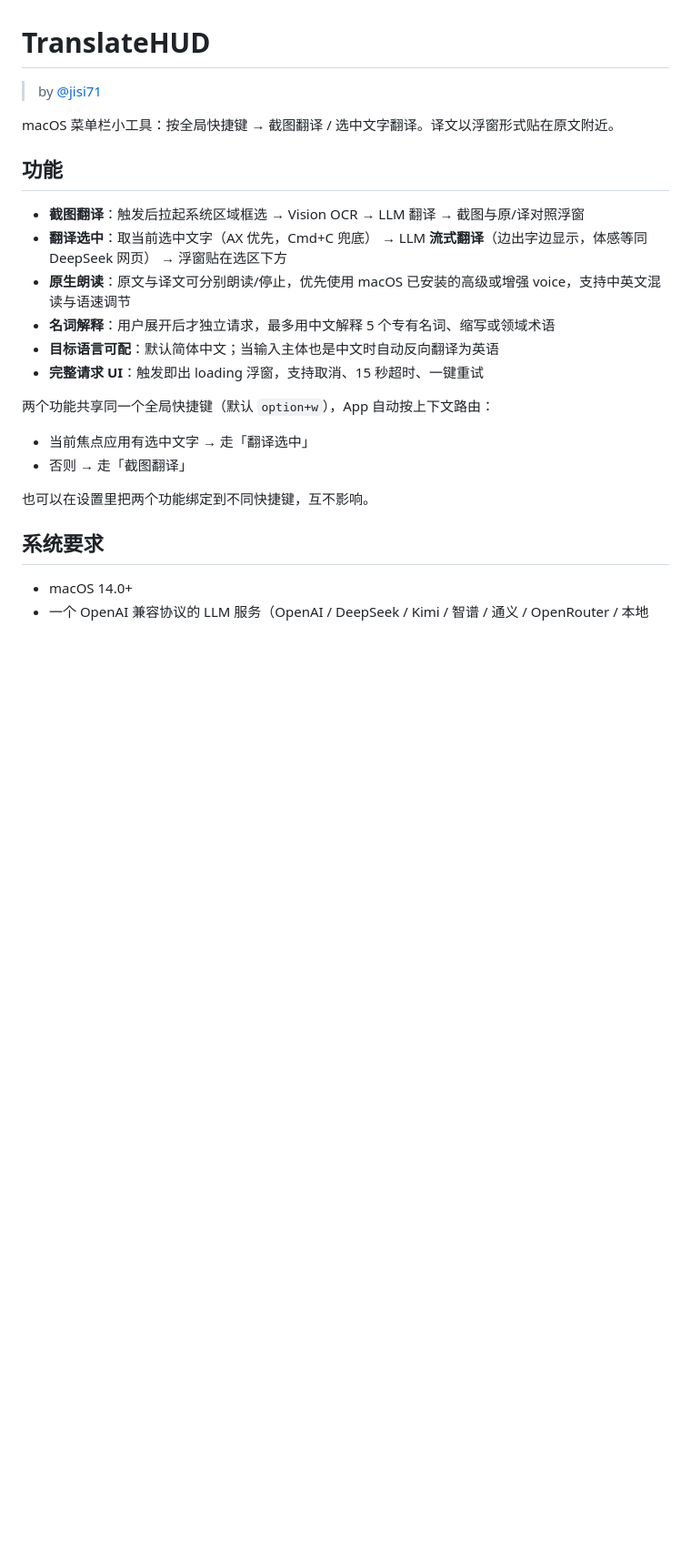
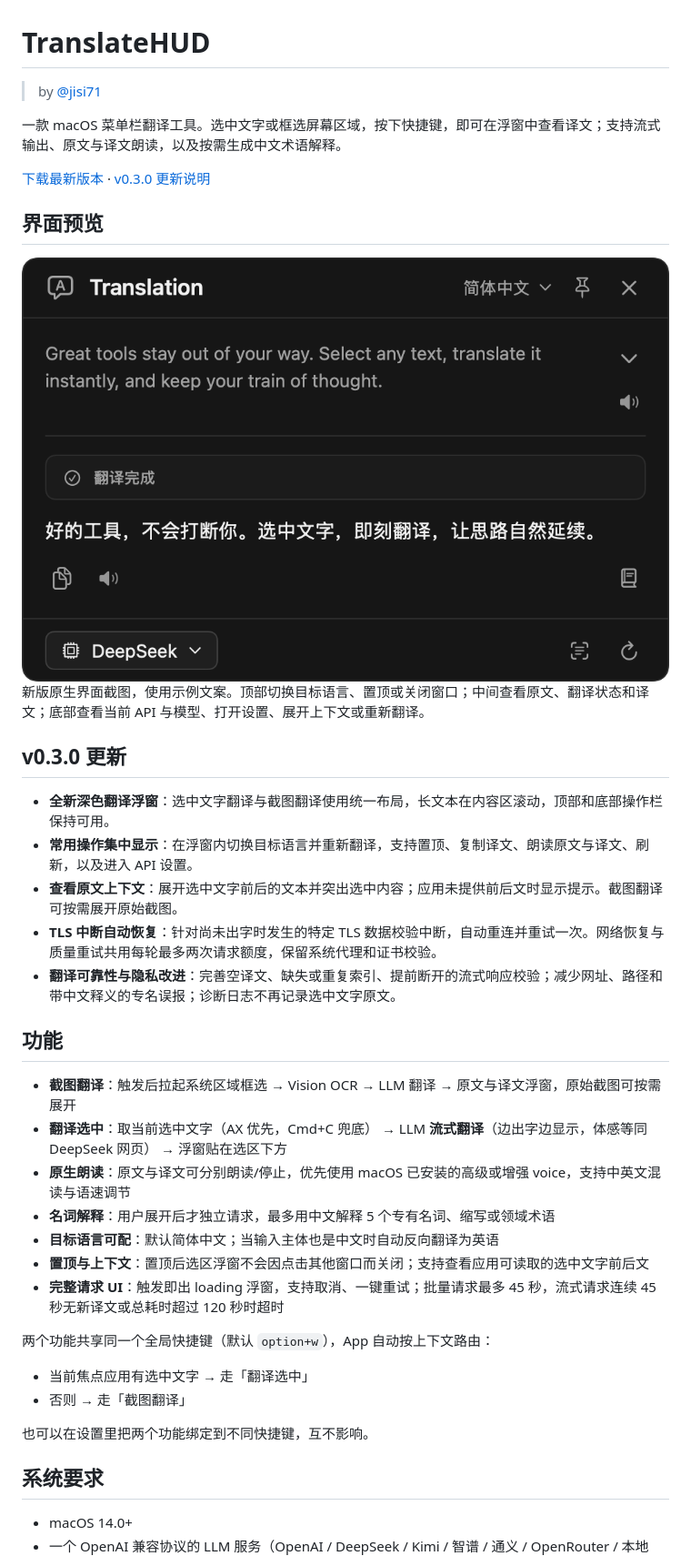
Before and after one commit to jisi71/TranslateHUD, a Markdown page: README.md, the part around the change printed below. Shown: that part at 91% size. Drawn GitHub-style; pictures changed too: docs/screenshots/translation-panel.png (added); blank space fills up the shorter version.

```diff
--- a/README.md
+++ b/README.md
@@ -2,16 +2,33 @@
 
 > by [@jisi71](https://github.com/jisi71)
 
-macOS 菜单栏小工具：按全局快捷键 → 截图翻译 / 选中文字翻译。译文以浮窗形式贴在原文附近。
+一款 macOS 菜单栏翻译工具。选中文字或框选屏幕区域，按下快捷键，即可在浮窗中查看译文；支持流式输出、原文与译文朗读，以及按需生成中文术语解释。
+
+[下载最新版本](https://github.com/jisi71/TranslateHUD/releases/latest) · [v0.3.0 更新说明](docs/releases/v0.3.0.md)
+
+## 界面预览
+
+<img src="docs/screenshots/translation-panel.png" width="720" alt="TranslateHUD 深色翻译浮窗，包含目标语言、置顶、原文、译文、复制、朗读及底部 API 操作栏" />
+
+新版原生界面截图，使用示例文案。顶部切换目标语言、置顶或关闭窗口；中间查看原文、翻译状态和译文；底部查看当前 API 与模型、打开设置、展开上下文或重新翻译。
+
+## v0.3.0 更新
+
+- **全新深色翻译浮窗**：选中文字翻译与截图翻译使用统一布局，长文本在内容区滚动，顶部和底部操作栏保持可用。
+- **常用操作集中显示**：在浮窗内切换目标语言并重新翻译，支持置顶、复制译文、朗读原文与译文、刷新，以及进入 API 设置。
+- **查看原文上下文**：展开选中文字前后的文本并突出选中内容；应用未提供前后文时显示提示。截图翻译可按需展开原始截图。
+- **TLS 中断自动恢复**：针对尚未出字时发生的特定 TLS 数据校验中断，自动重连并重试一次。网络恢复与质量重试共用每轮最多两次请求额度，保留系统代理和证书校验。
+- **翻译可靠性与隐私改进**：完善空译文、缺失或重复索引、提前断开的流式响应校验；减少网址、路径和带中文释义的专名误报；诊断日志不再记录选中文字原文。
 
 ## 功能
 
-- **截图翻译**：触发后拉起系统区域框选 → Vision OCR → LLM 翻译 → 截图与原/译对照浮窗
+- **截图翻译**：触发后拉起系统区域框选 → Vision OCR → LLM 翻译 → 原文与译文浮窗，原始截图可按需展开
 - **翻译选中**：取当前选中文字（AX 优先，Cmd+C 兜底） → LLM **流式翻译**（边出字边显示，体感等同 DeepSeek 网页） → 浮窗贴在选区下方
 - **原生朗读**：原文与译文可分别朗读/停止，优先使用 macOS 已安装的高级或增强 voice，支持中英文混读与语速调节
 - **名词解释**：用户展开后才独立请求，最多用中文解释 5 个专有名词、缩写或领域术语
 - **目标语言可配**：默认简体中文；当输入主体也是中文时自动反向翻译为英语
-- **完整请求 UI**：触发即出 loading 浮窗，支持取消、15 秒超时、一键重试
+- **置顶与上下文**：置顶后选区浮窗不会因点击其他窗口而关闭；支持查看应用可读取的选中文字前后文
+- **完整请求 UI**：触发即出 loading 浮窗，支持取消、一键重试；批量请求最多 45 秒，流式请求连续 45 秒无新译文或总耗时超过 120 秒时超时
 
 两个功能共享同一个全局快捷键（默认 `option+w`），App 自动按上下文路由：
 
```
Also changed, not shown: other parts of README.md (+11 -5 lines), docs/releases/v0.3.0.md (added, +44 -0 lines), 17 other files.
